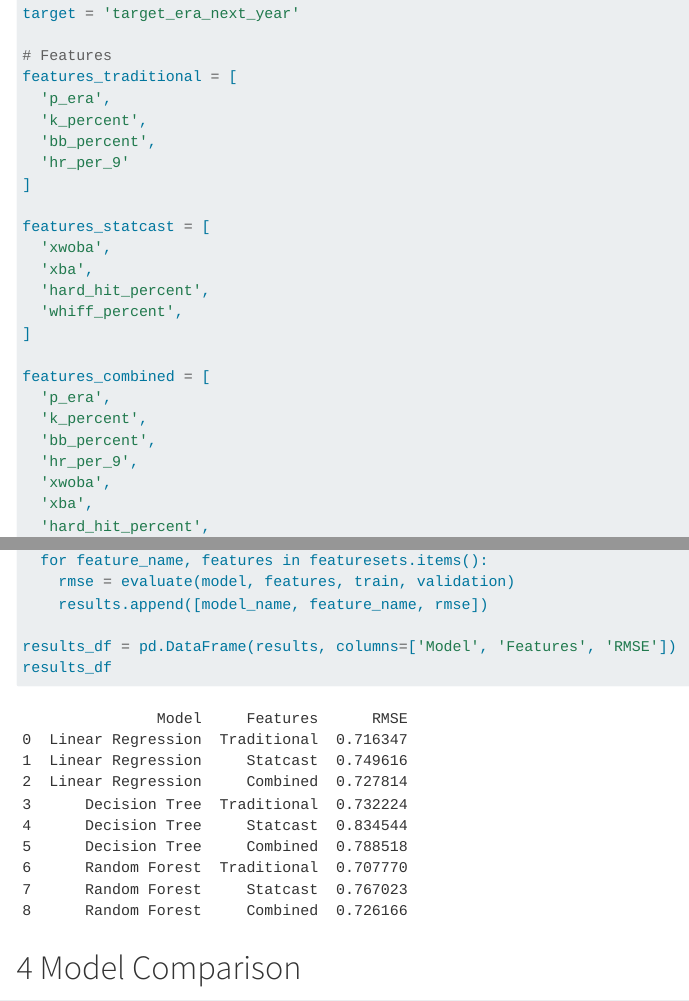
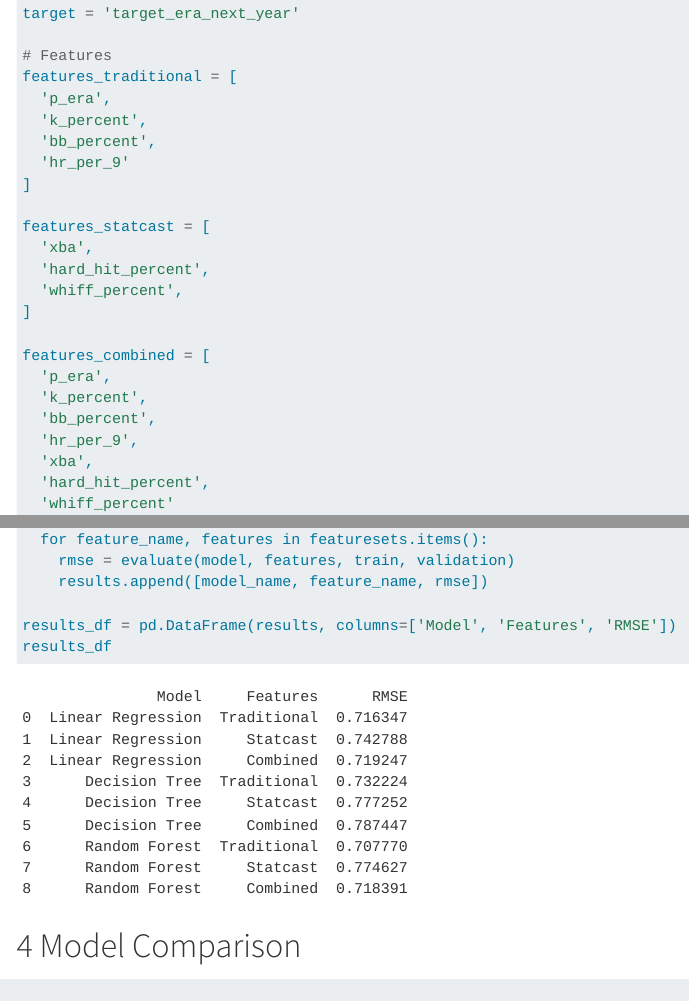
Before and after one commit to sam20051/FinalProject, a Quarto document (proj.qmd): the page in a window 1100 px wide, from 3280 px down, and a second part further down, joined at a grey line. Rendered offline with R 4.5, knitr and Pandoc in place of Quarto, with nearby package versions; folded parts are opened; menus at the side of the page are left out.

Commit message:
Got rid of xwoba

```diff
--- a/proj.qmd
+++ b/proj.qmd
@@ -140,7 +140,6 @@ features_traditional = [
 ]
 
 features_statcast = [
-  'xwoba',
   'xba',
   'hard_hit_percent',
   'whiff_percent',
@@ -151,7 +150,6 @@ features_combined = [
   'k_percent',
   'bb_percent',
   'hr_per_9',
-  'xwoba',
   'xba',
   'hard_hit_percent',
   'whiff_percent'
```
